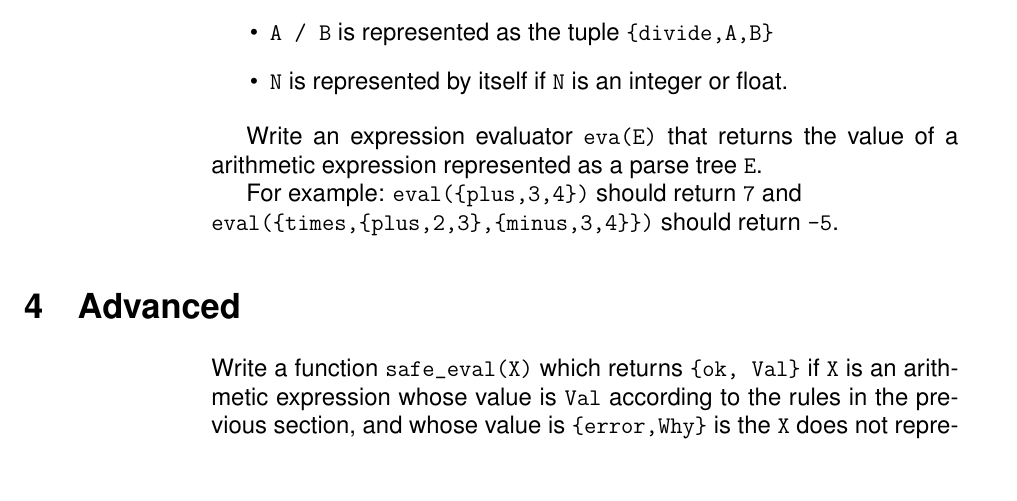
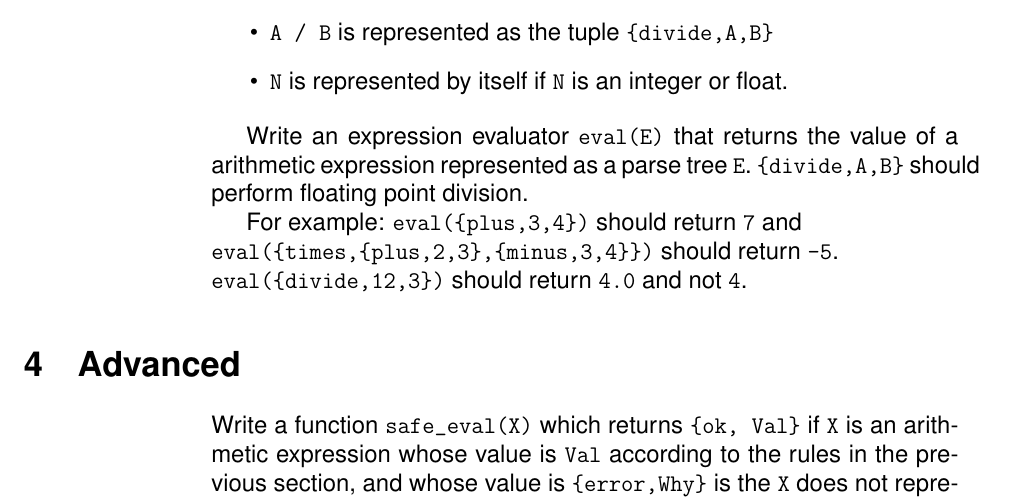
Before and after one commit to joearms/paradis_jan_2016, a LaTeX document (lectures/problems_2.tex): part of page 3 of 3, cut so that both start at the same text, the shorter picture padded with empty space. Compiled offline with pdfLaTeX.

```diff
--- a/lectures/problems_2.tex
+++ b/lectures/problems_2.tex
@@ -81,13 +81,18 @@
 \item \verb+N+ is represented by itself if \verb+N+ is an integer or float.
 \end{itemize}
 
-Write an expression evaluator \verb+eva(E)+ that returns the value of a arithmetic
-expression represented as a parse tree \verb+E+.
+Write an expression evaluator \verb+eval(E)+ that returns the value of a arithmetic
+expression represented as a parse tree \verb+E+. \verb+{divide,A,B}+ should
+perform floating point division.
 
 For example:
 \verb+eval({plus,3,4})+ should return \verb+7+ and
 \\
 \verb+eval({times,{plus,2,3},{minus,3,4}})+ should return \verb+-5+.
+\\
+\verb+eval({divide,12,3})+ should return \verb+4.0+ and not \verb+4+.
+
+
 
 \section{Advanced}
 Write a function \verb+safe_eval(X)+ which returns \verb+{ok, Val}+
```
